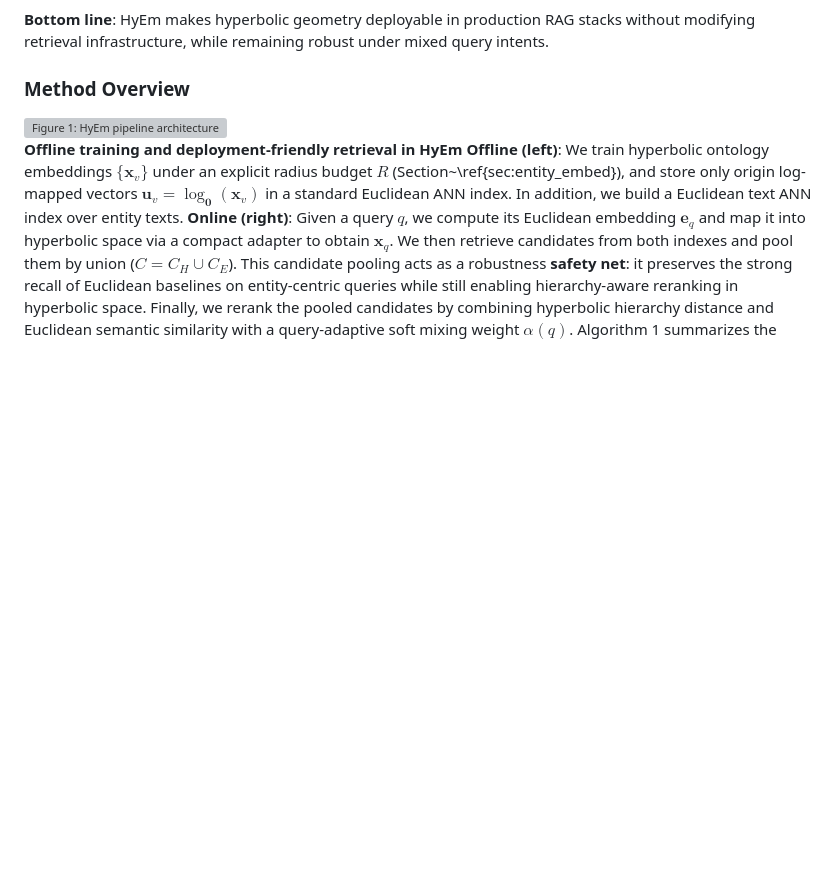
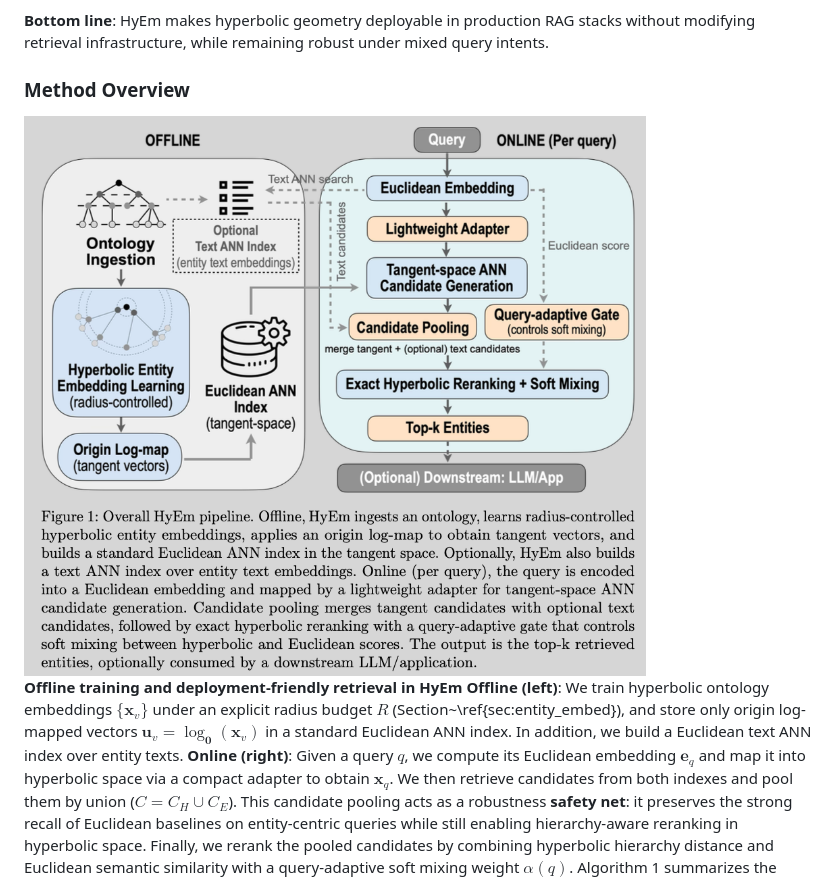
Before and after one commit to oudeng/HyEm, a Markdown page: README.md, the part around the change. GitHub-like rendering; blank space fills up the shorter version; grey boxes are pictures that could not be loaded.

```diff
--- a/README.md
+++ b/README.md
@@ -32,7 +32,7 @@ HyEm bridges this gap by solving two practical frictions:
 
 ### Method Overview
 
-<img src="https://github.com/oudeng/HyEm/blob/main/Fig/HyEm_pipeline.pdf" alt="Figure 1: HyEm pipeline architecture" style="width:90%;" />
+<img src="https://github.com/oudeng/HyEm/blob/main/Fig/Fig1_HyEm_pipeline.png" alt="Figure 1: HyEm pipeline architecture" style="width:90%;" />
 
 **Offline training and deployment-friendly retrieval in HyEm**
 **Offline (left)**: We train hyperbolic ontology embeddings $\{\mathbf{x}_v\}$ under an explicit radius budget $R$ (Section~\ref{sec:entity_embed}), and store only origin log-mapped vectors $\mathbf{u}_v=\log_{\mathbf{0}}(\mathbf{x}_v)$ in a standard Euclidean ANN index.
```
